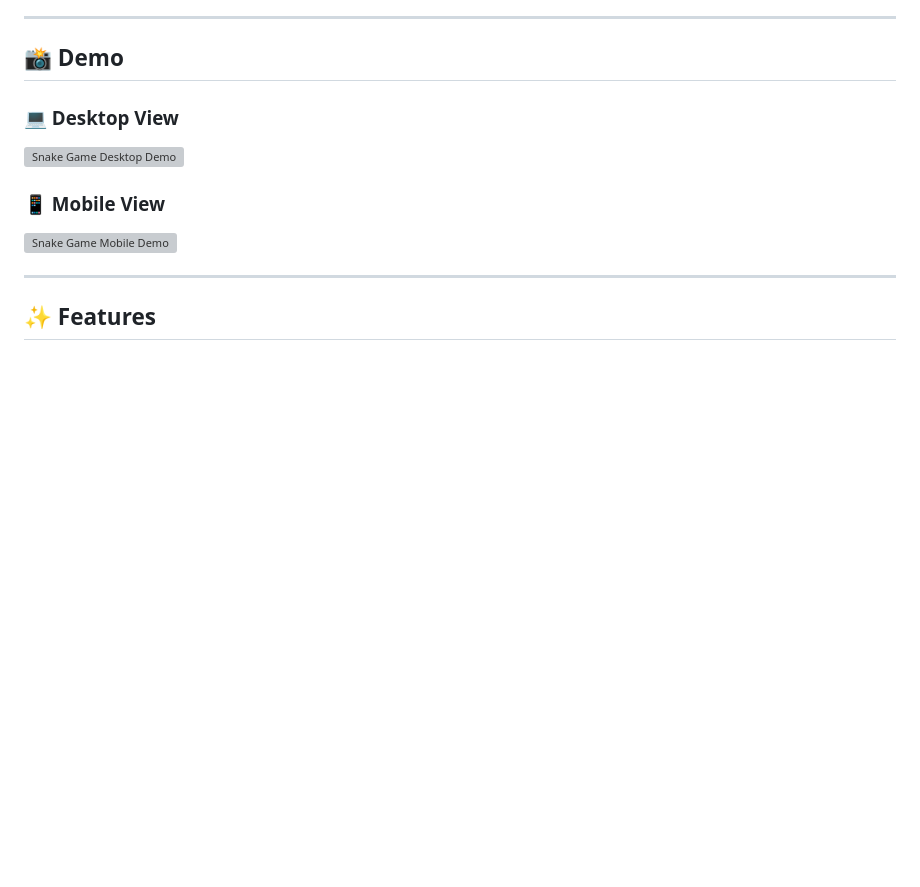
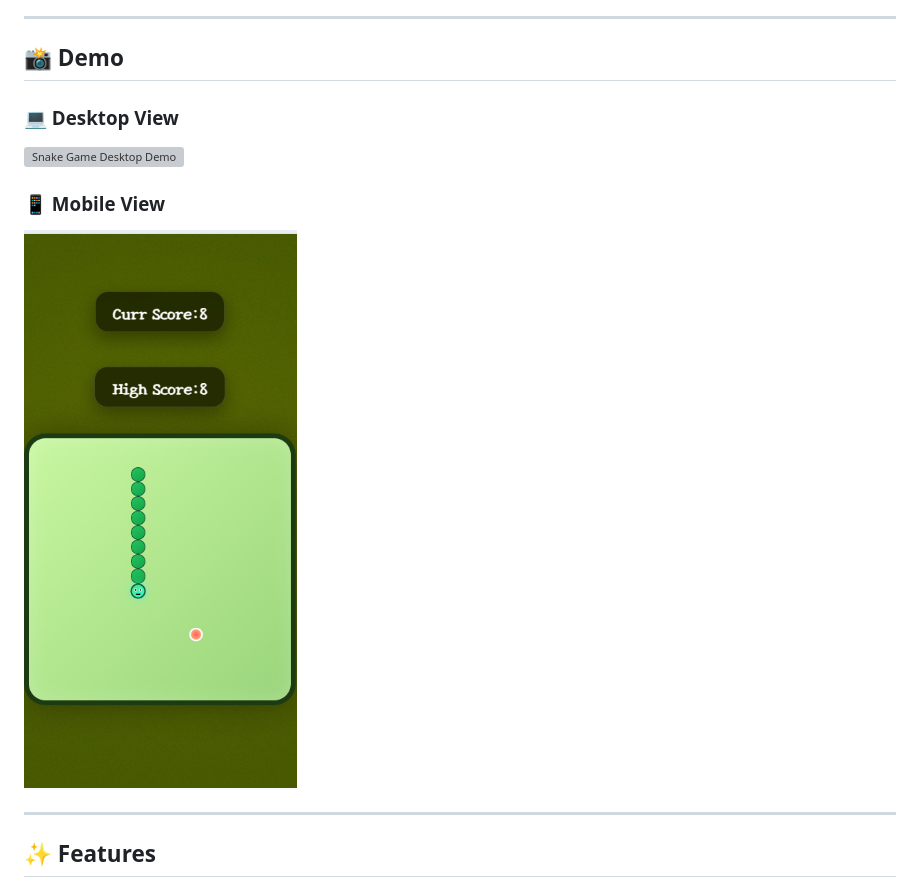
Before and after one commit to Mohammed-Naeem-Patel/Snake-Game, a Markdown page: README.md, the part around one of its changes. GitHub-like rendering; blank space fills up the shorter version; grey boxes are pictures that could not be loaded.

```diff
--- a/README.md
+++ b/README.md
@@ -14,7 +14,7 @@ The project focuses on strengthening JavaScript fundamentals by implementing gam
 
 ### 📱 Mobile View
 
-![Snake Game Mobile Demo](Images/snake-game-mobile-demo.png)
+![Snake Game Mobile Demo](Images/Snake-Game-Mobile-Demo.png)
 
 ---
 
```
Also changed, not shown: other parts of README.md (+1 -1 lines).
